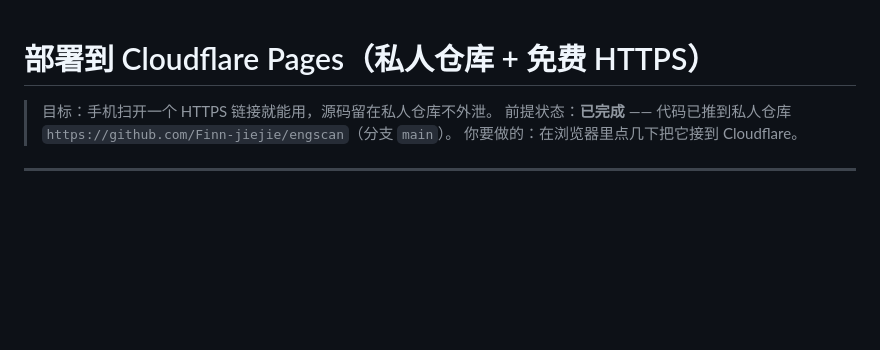
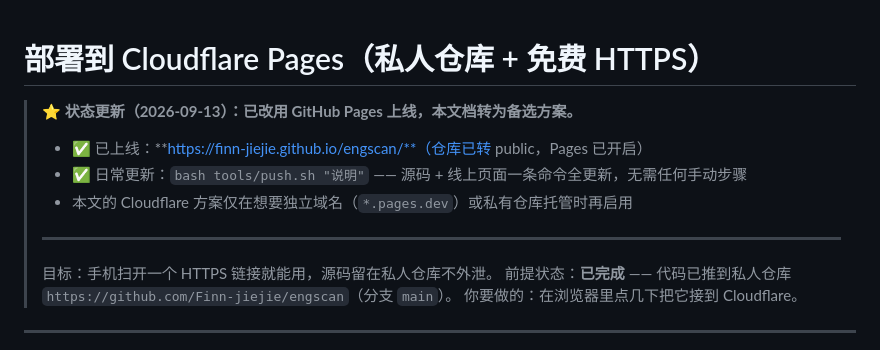
Before and after one commit to Finn-jiejie/engscan, a Markdown page: tools/DEPLOY-CLOUDFLARE.md, the part around the change. Rendered like a GitHub page; blank space fills up the shorter version.

Commit message:
docs: DEPLOY-CLOUDFLARE.md 标注 GitHub Pages 已上线，转为备选

```diff
--- a/tools/DEPLOY-CLOUDFLARE.md
+++ b/tools/DEPLOY-CLOUDFLARE.md
@@ -1,5 +1,12 @@
 # 部署到 Cloudflare Pages（私人仓库 + 免费 HTTPS）
 
+> **⭐ 状态更新（2026-09-13）：已改用 GitHub Pages 上线，本文档转为备选方案。**
+> - ✅ 已上线：**https://finn-jiejie.github.io/engscan/**（仓库已转 public，Pages 已开启）
+> - ✅ 日常更新：`bash tools/push.sh "说明"` —— 源码 + 线上页面一条命令全更新，无需任何手动步骤
+> - 本文的 Cloudflare 方案仅在想要独立域名（`*.pages.dev`）或私有仓库托管时再启用
+>
+> ---
+>
 > 目标：手机扫开一个 HTTPS 链接就能用，源码留在私人仓库不外泄。
 > 前提状态：**已完成** —— 代码已推到私人仓库 `https://github.com/Finn-jiejie/engscan`（分支 `main`）。
 > 你要做的：在浏览器里点几下把它接到 Cloudflare。
```
